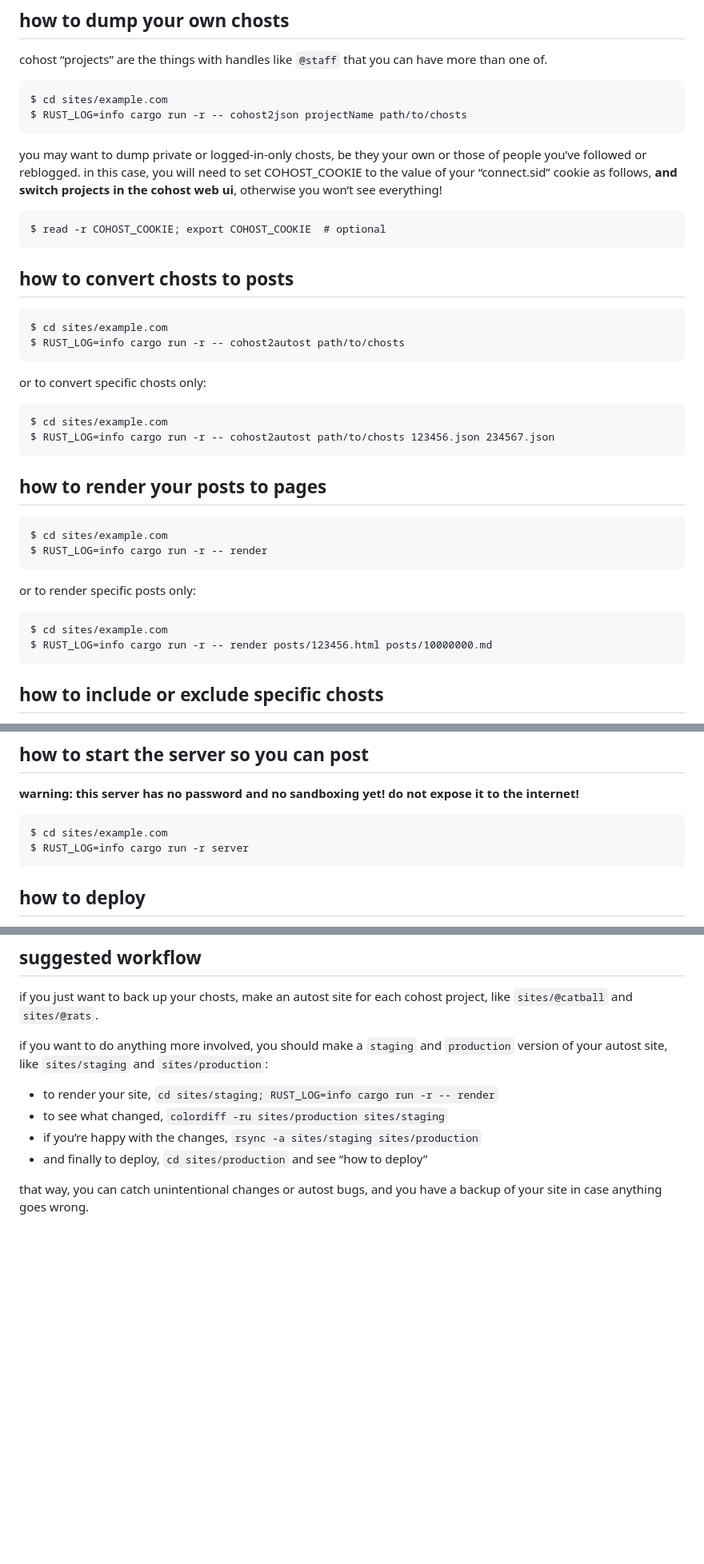
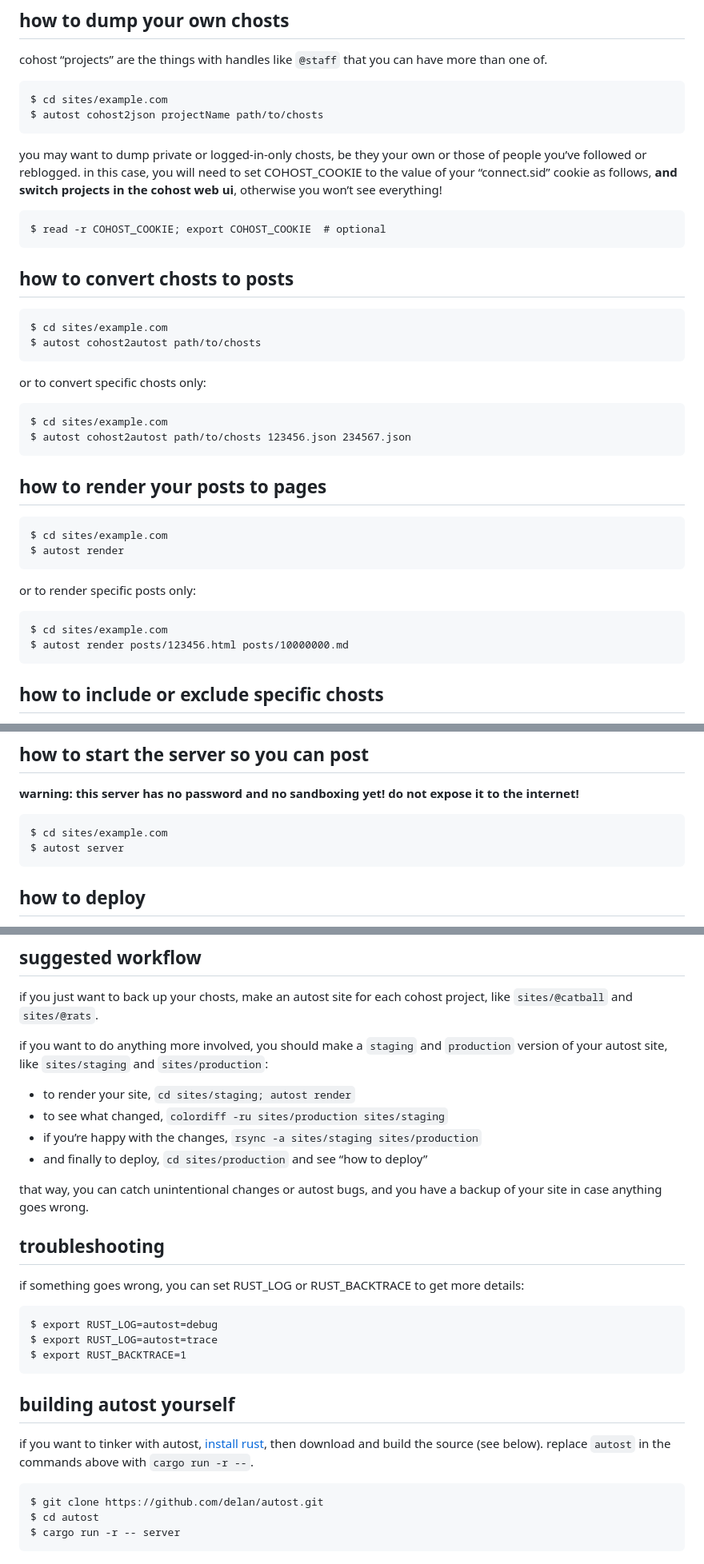
Before and after one commit to delan/autost, a Markdown page: README.md, 3 parts joined by grey strips. Shown: that part at 80% size. Rendered like a GitHub page; blank space fills up the shorter version.

````diff
--- a/README.md
+++ b/README.md
@@ -59,7 +59,7 @@ cohost “projects” are the things with handles like `@staff` that you can hav
 
 ```
 $ cd sites/example.com
-$ RUST_LOG=info cargo run -r -- cohost2json projectName path/to/chosts
+$ autost cohost2json projectName path/to/chosts
 ```
 
 you may want to dump private or logged-in-only chosts, be they your own or those of people you’ve followed or reblogged. in this case, you will need to set COHOST_COOKIE to the value of your “connect.sid” cookie as follows, **and switch projects in the cohost web ui**, otherwise you won’t see everything!
@@ -72,28 +72,28 @@ $ read -r COHOST_COOKIE; export COHOST_COOKIE  # optional
 
 ```
 $ cd sites/example.com
-$ RUST_LOG=info cargo run -r -- cohost2autost path/to/chosts
+$ autost cohost2autost path/to/chosts
 ```
 
 or to convert specific chosts only:
 
 ```
 $ cd sites/example.com
-$ RUST_LOG=info cargo run -r -- cohost2autost path/to/chosts 123456.json 234567.json
+$ autost cohost2autost path/to/chosts 123456.json 234567.json
 ```
 
 ## how to render your posts to pages
 
 ```
 $ cd sites/example.com
-$ RUST_LOG=info cargo run -r -- render
+$ autost render
 ```
 
 or to render specific posts only:
 
 ```
 $ cd sites/example.com
-$ RUST_LOG=info cargo run -r -- render posts/123456.html posts/10000000.md
+$ autost render posts/123456.html posts/10000000.md
 ```
 
 ## how to include or exclude specific chosts
@@ -116,7 +116,7 @@ https://cohost.org/project/post/123456-slug tag,another tag
 
 ```
 $ cd sites/example.com
-$ RUST_LOG=info cargo run -r server
+$ autost server
 ```
 
 ## how to deploy
@@ -144,9 +144,29 @@ if you just want to back up your chosts, make an autost site for each cohost pro
 
 if you want to do anything more involved, you should make a `staging` and `production` version of your autost site, like `sites/staging` and `sites/production`:
 
-- to render your site, `cd sites/staging; RUST_LOG=info cargo run -r -- render`
+- to render your site, `cd sites/staging; autost render`
 - to see what changed, `colordiff -ru sites/production sites/staging`
 - if you’re happy with the changes, `rsync -a sites/staging sites/production`
 - and finally to deploy, `cd sites/production` and see “how to deploy”
 
 that way, you can catch unintentional changes or autost bugs, and you have a backup of your site in case anything goes wrong.
+
+## troubleshooting
+
+if something goes wrong, you can set RUST_LOG or RUST_BACKTRACE to get more details:
+
+```
+$ export RUST_LOG=autost=debug
+$ export RUST_LOG=autost=trace
+$ export RUST_BACKTRACE=1
+```
+
+## building autost yourself
+
+if you want to tinker with autost, [install rust](https://rustup.rs), then download and build the source (see below). replace `autost` in the commands above with `cargo run -r --`.
+
+```
+$ git clone https://github.com/delan/autost.git
+$ cd autost
+$ cargo run -r -- server
+```
````
Also changed, not shown: other parts of README.md (+1 -1 lines).
